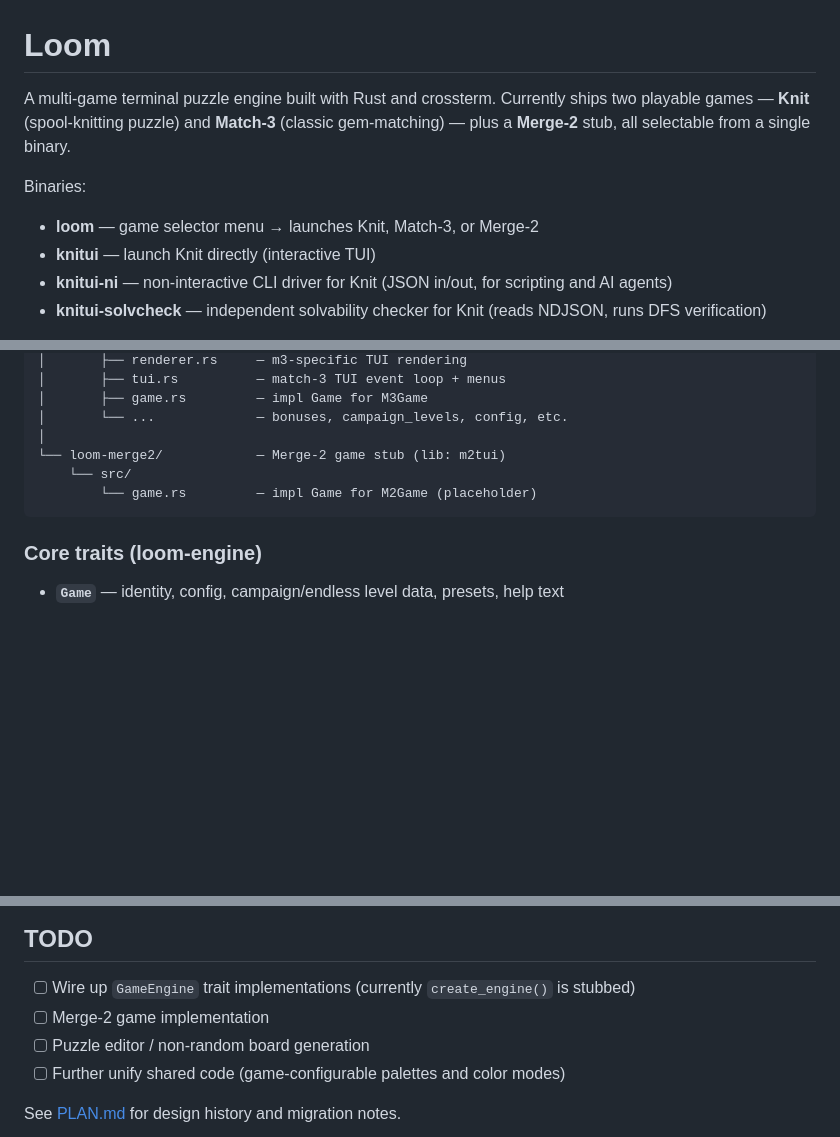
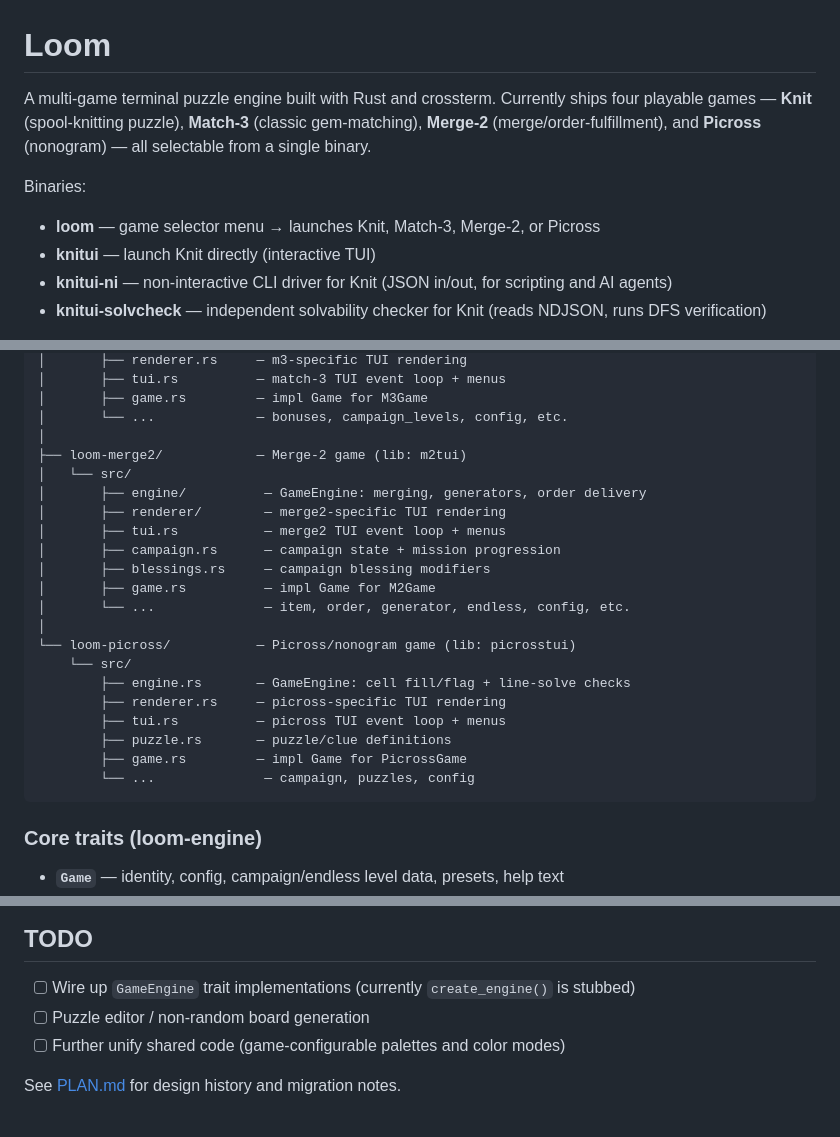
Before and after one commit to mikely-97/knitui, a Markdown page: README.md, 3 parts joined by grey strips. Drawn GitHub-style; blank space fills up the shorter version.

Commit message:
docs: update README/PLAN.md to reflect merge2 and picross shipping
README and PLAN.md still described loom-merge2 as a stub and didn't mention
loom-picross at all, even though both have been fully playable games for
several commits. Also marks the Batch 1 quick-fixes plan as done — verified
in code (MAX_BOARD_DIM cap, key/lock spawn fix, held-spool counter all
present under the crates/ layout) but the checkboxes were never ticked since
the plan predates the workspace migration and references old flat src/ paths.

````diff
--- a/README.md
+++ b/README.md
@@ -1,9 +1,9 @@
 # Loom
 
-A multi-game terminal puzzle engine built with Rust and crossterm. Currently ships two playable games — **Knit** (spool-knitting puzzle) and **Match-3** (classic gem-matching) — plus a **Merge-2** stub, all selectable from a single binary.
+A multi-game terminal puzzle engine built with Rust and crossterm. Currently ships four playable games — **Knit** (spool-knitting puzzle), **Match-3** (classic gem-matching), **Merge-2** (merge/order-fulfillment), and **Picross** (nonogram) — all selectable from a single binary.
 
 Binaries:
-- **loom** — game selector menu → launches Knit, Match-3, or Merge-2
+- **loom** — game selector menu → launches Knit, Match-3, Merge-2, or Picross
 - **knitui** — launch Knit directly (interactive TUI)
 - **knitui-ni** — non-interactive CLI driver for Knit (JSON in/out, for scripting and AI agents)
 - **knitui-solvcheck** — independent solvability checker for Knit (reads NDJSON, runs DFS verification)
@@ -258,9 +258,24 @@ crates/
 │       ├── game.rs         — impl Game for M3Game
 │       └── ...             — bonuses, campaign_levels, config, etc.
 │
-└── loom-merge2/            — Merge-2 game stub (lib: m2tui)
+├── loom-merge2/            — Merge-2 game (lib: m2tui)
+│   └── src/
+│       ├── engine/          — GameEngine: merging, generators, order delivery
+│       ├── renderer/        — merge2-specific TUI rendering
+│       ├── tui.rs           — merge2 TUI event loop + menus
+│       ├── campaign.rs      — campaign state + mission progression
+│       ├── blessings.rs     — campaign blessing modifiers
+│       ├── game.rs          — impl Game for M2Game
+│       └── ...              — item, order, generator, endless, config, etc.
+│
+└── loom-picross/           — Picross/nonogram game (lib: picrosstui)
     └── src/
-        └── game.rs         — impl Game for M2Game (placeholder)
+        ├── engine.rs       — GameEngine: cell fill/flag + line-solve checks
+        ├── renderer.rs     — picross-specific TUI rendering
+        ├── tui.rs          — picross TUI event loop + menus
+        ├── puzzle.rs       — puzzle/clue definitions
+        ├── game.rs         — impl Game for PicrossGame
+        └── ...              — campaign, puzzles, config
 ```
 
 ### Core traits (loom-engine)
@@ -305,7 +320,6 @@ cargo build --release           # build all binaries
 ## TODO
 
 - [ ] Wire up `GameEngine` trait implementations (currently `create_engine()` is stubbed)
-- [ ] Merge-2 game implementation
 - [ ] Puzzle editor / non-random board generation
 - [ ] Further unify shared code (game-configurable palettes and color modes)
 
````
Also changed, not shown: PLAN.md (+9 -5 lines), 1 other file.
